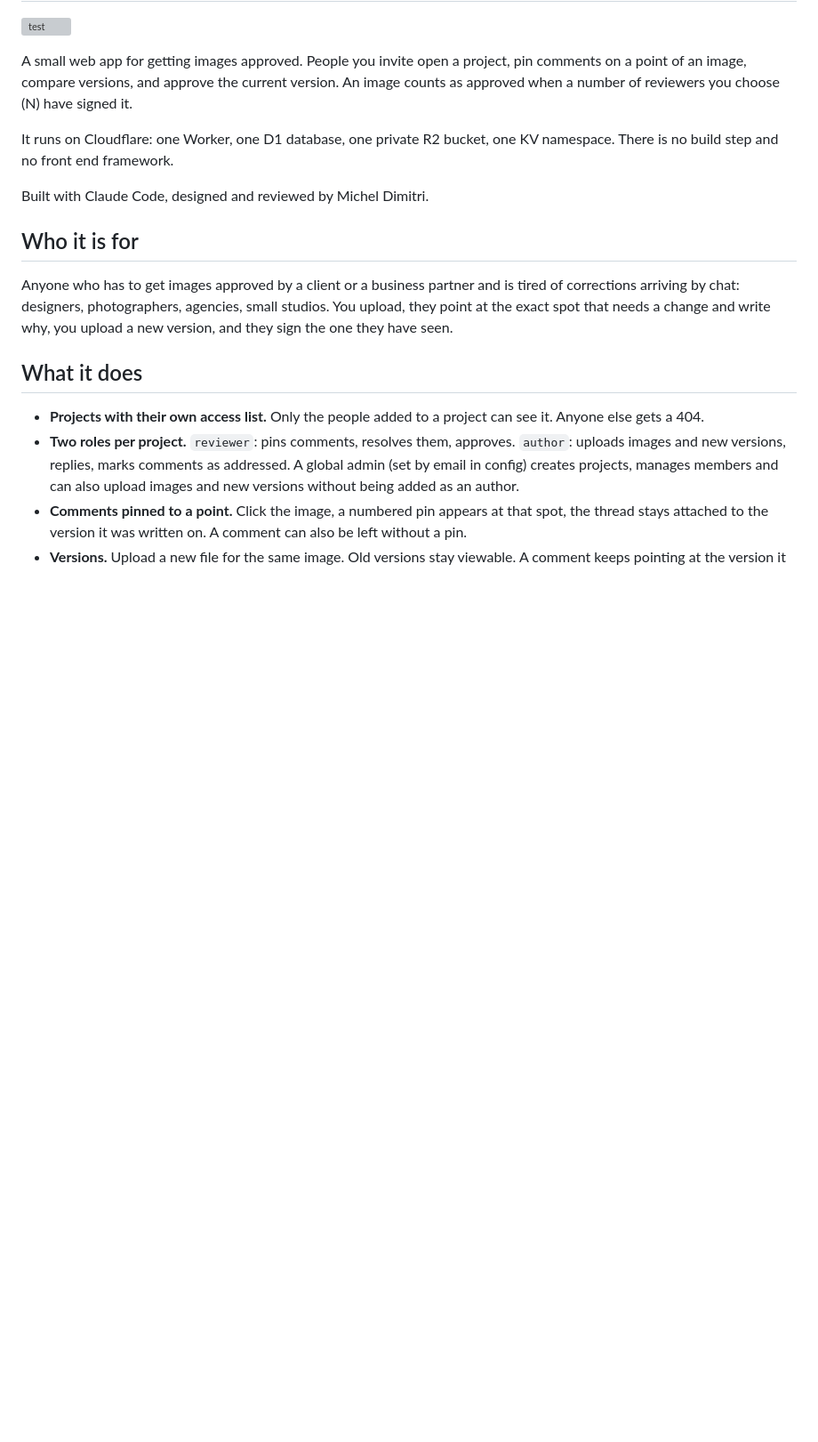
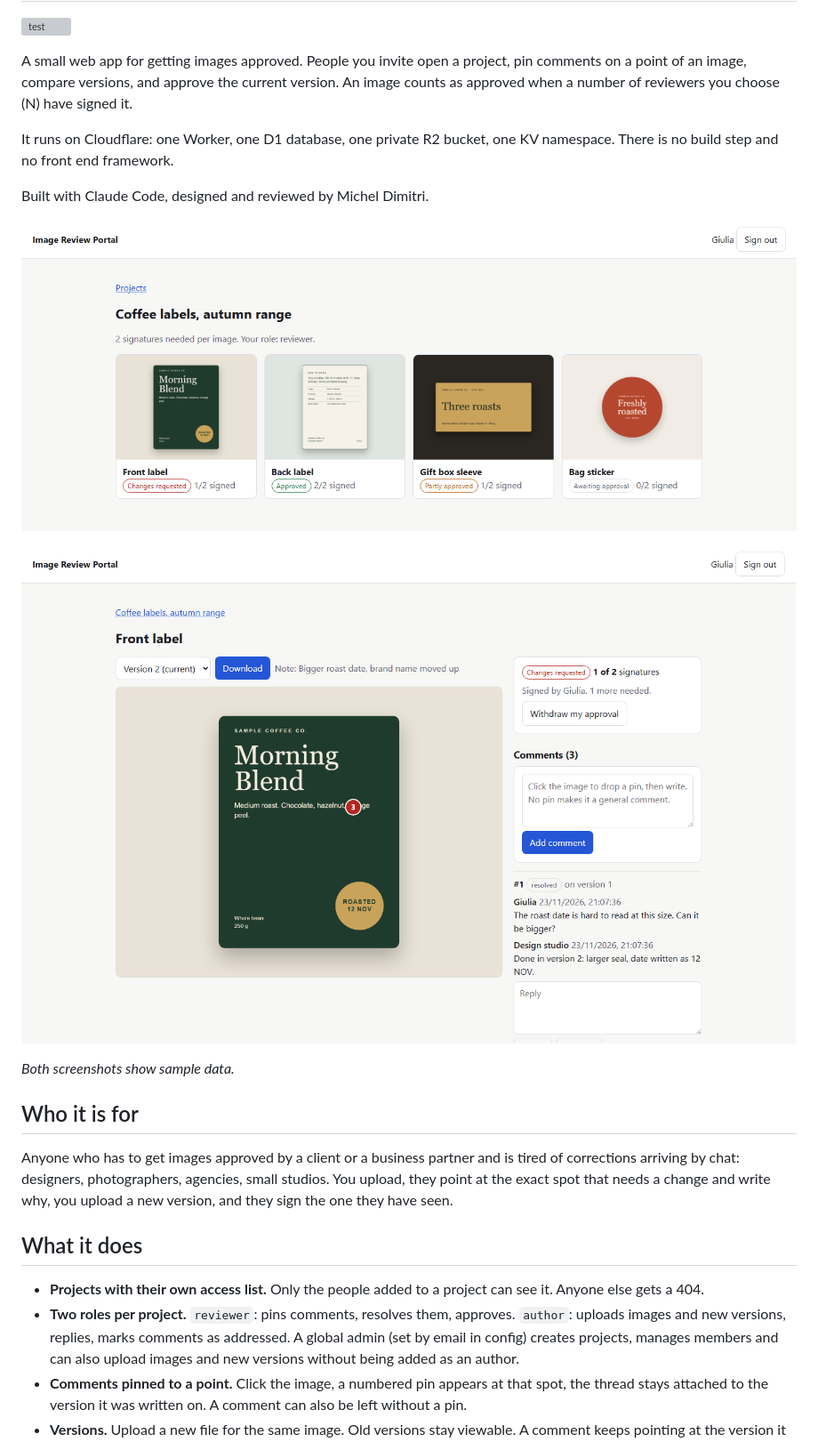
Before and after one commit to Michel9329/image-review-portal, a Markdown page: README.md, the part around the change. Shown at 89% size. Drawn GitHub-style; pictures changed too: docs/screenshot-image.png (added), docs/screenshot-project.png (added); blank space fills up the shorter version; grey boxes are pictures that could not be loaded.

Commit message:
README: screenshots of the project page and the image page

```diff
--- a/README.md
+++ b/README.md
@@ -7,6 +7,12 @@ A small web app for getting images approved. People you invite open a project, p
 It runs on Cloudflare: one Worker, one D1 database, one private R2 bucket, one KV namespace. There is no build step and no front end framework.
 
 Built with Claude Code, designed and reviewed by Michel Dimitri.
+
+![A project page with four images and their approval status](docs/screenshot-project.png)
+
+![An image page with a pinned comment, its thread and the signatures](docs/screenshot-image.png)
+
+*Both screenshots show sample data.*
 
 ## Who it is for
 
```
